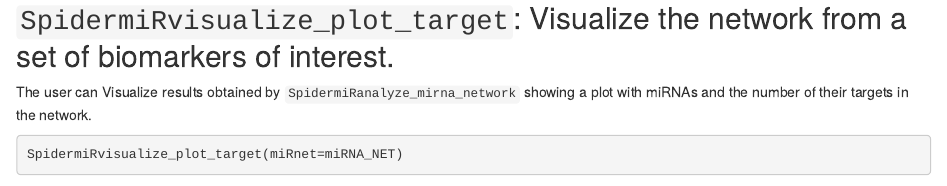
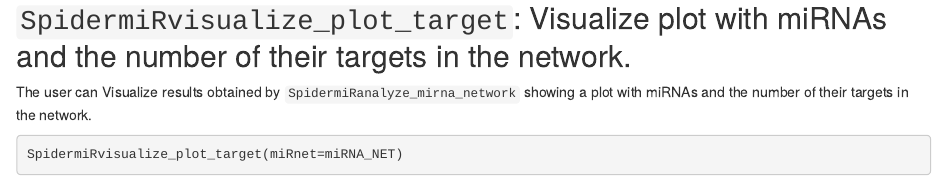
Before and after one commit to claudiacava/SpidermiR-1, an R Markdown document (vignettes/SpidermiR.Rmd): the page in a window 1100 px wide, from 6450 px down. Rendered offline with R 4.5, knitr and Pandoc, with nearby package versions; drawn as R Markdown's standard HTML page in place of the format the file asks for; some code elsewhere in the file could not run offline.

Commit message:
bug fixes
git-svn-id: https://hedgehog.fhcrc.org/bioconductor/trunk/madman/Rpacks/SpidermiR@117446 bc3139a8-67e5-0310-9ffc-ced21a209358

````diff
--- a/vignettes/SpidermiR.Rmd
+++ b/vignettes/SpidermiR.Rmd
@@ -422,7 +422,7 @@ biomark_of_interest<-c("hsa-let-7b","MUC1","PEX7","hsa-miR-222")
 SpidermiRvisualize_BI(data=miRNA_NET,BI=biomark_of_interest)
 ```
 
-## `SpidermiRvisualize_plot_target`: Visualize the network from a set of biomarkers of interest.
+## `SpidermiRvisualize_plot_target`: Visualize plot with miRNAs and the number of their targets in the network.
 The user can Visualize results obtained by `SpidermiRanalyze_mirna_network` showing a plot with miRNAs and the number of their targets in the network.
 
 ```{r, eval = TRUE}
````
Also changed, not shown: 3 other files.
